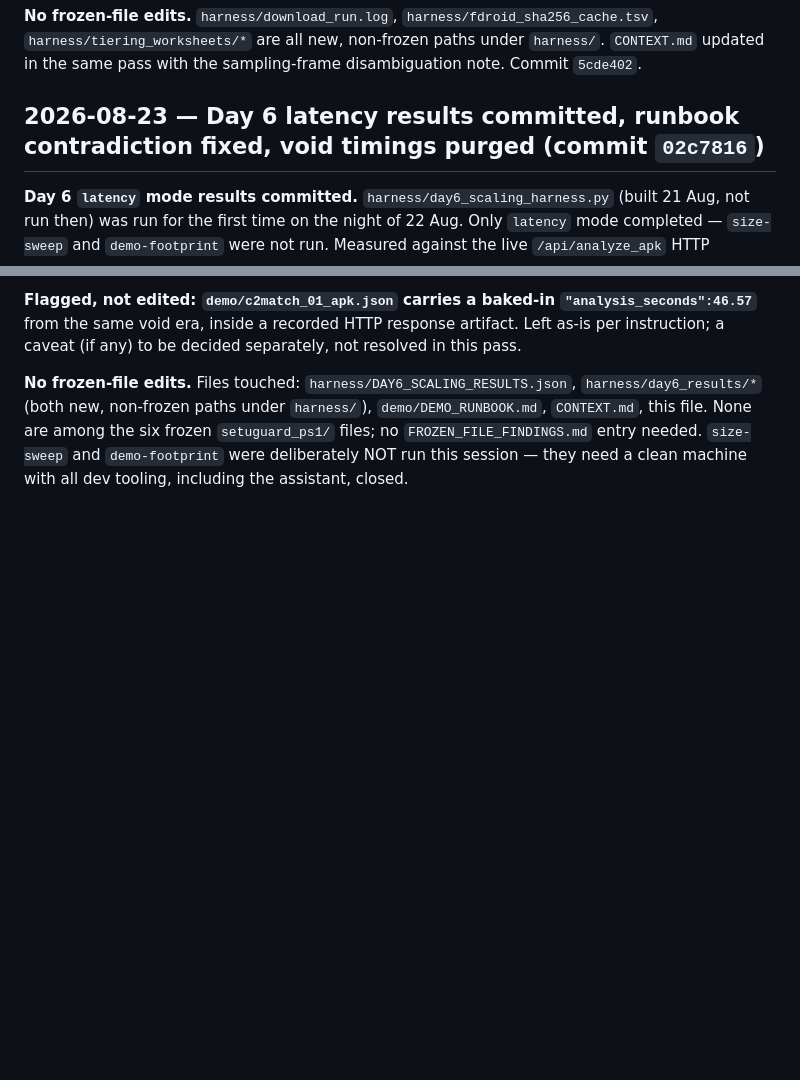
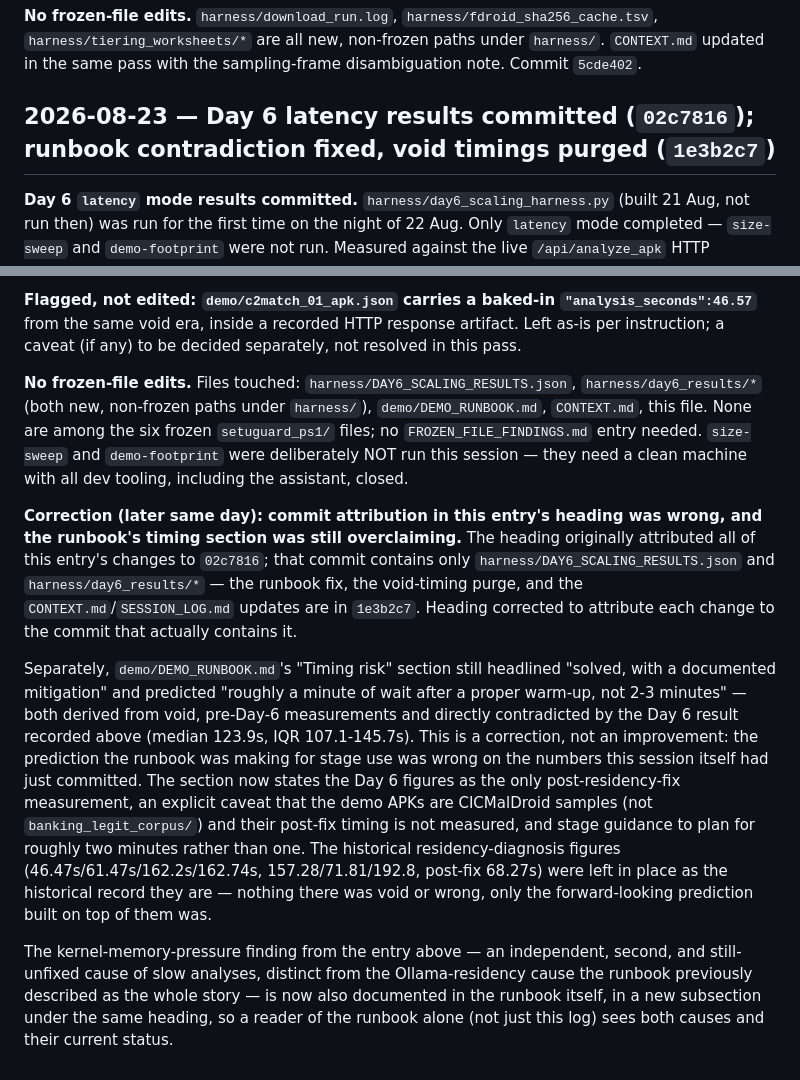
Before and after one commit to raghavpathak30/SetuGuard, a Markdown page: SESSION_LOG.md, 2 parts joined by grey strips. Drawn GitHub-style; blank space fills up the shorter version.

```diff
--- a/SESSION_LOG.md
+++ b/SESSION_LOG.md
@@ -2189,7 +2189,7 @@ just described in prose.
 `harness/tiering_worksheets/*` are all new, non-frozen paths under `harness/`. `CONTEXT.md`
 updated in the same pass with the sampling-frame disambiguation note. Commit `5cde402`.
 
-## 2026-08-23 — Day 6 latency results committed, runbook contradiction fixed, void timings purged (commit `02c7816`)
+## 2026-08-23 — Day 6 latency results committed (`02c7816`); runbook contradiction fixed, void timings purged (`1e3b2c7`)
 
 **Day 6 `latency` mode results committed.** `harness/day6_scaling_harness.py` (built 21
 Aug, not run then) was run for the first time on the night of 22 Aug. Only `latency`
@@ -2251,3 +2251,30 @@ resolved in this pass.
 `setuguard_ps1/` files; no `FROZEN_FILE_FINDINGS.md` entry needed. `size-sweep` and
 `demo-footprint` were deliberately NOT run this session — they need a clean machine with
 all dev tooling, including the assistant, closed.
+
+**Correction (later same day): commit attribution in this entry's heading was wrong,
+and the runbook's timing section was still overclaiming.** The heading originally
+attributed all of this entry's changes to `02c7816`; that commit contains only
+`harness/DAY6_SCALING_RESULTS.json` and `harness/day6_results/*` — the runbook fix, the
+void-timing purge, and the `CONTEXT.md`/`SESSION_LOG.md` updates are in `1e3b2c7`.
+Heading corrected to attribute each change to the commit that actually contains it.
+
+Separately, `demo/DEMO_RUNBOOK.md`'s "Timing risk" section still headlined "solved, with
+a documented mitigation" and predicted "roughly a minute of wait after a proper warm-up,
+not 2-3 minutes" — both derived from void, pre-Day-6 measurements and directly
+contradicted by the Day 6 result recorded above (median 123.9s, IQR 107.1-145.7s). This
+is a correction, not an improvement: the prediction the runbook was making for stage use
+was wrong on the numbers this session itself had just committed. The section now states
+the Day 6 figures as the only post-residency-fix measurement, an explicit caveat that
+the demo APKs are CICMalDroid samples (not `banking_legit_corpus/`) and their post-fix
+timing is not measured, and stage guidance to plan for roughly two minutes rather than
+one. The historical residency-diagnosis figures (46.47s/61.47s/162.2s/162.74s,
+157.28/71.81/192.8, post-fix 68.27s) were left in place as the historical record they
+are — nothing there was void or wrong, only the forward-looking prediction built on top
+of them was.
+
+The kernel-memory-pressure finding from the entry above — an independent, second, and
+still-unfixed cause of slow analyses, distinct from the Ollama-residency cause the
+runbook previously described as the whole story — is now also documented in the runbook
+itself, in a new subsection under the same heading, so a reader of the runbook alone (not
+just this log) sees both causes and their current status.
```
Also changed, not shown: demo/DEMO_RUNBOOK.md (+59 -10 lines).
